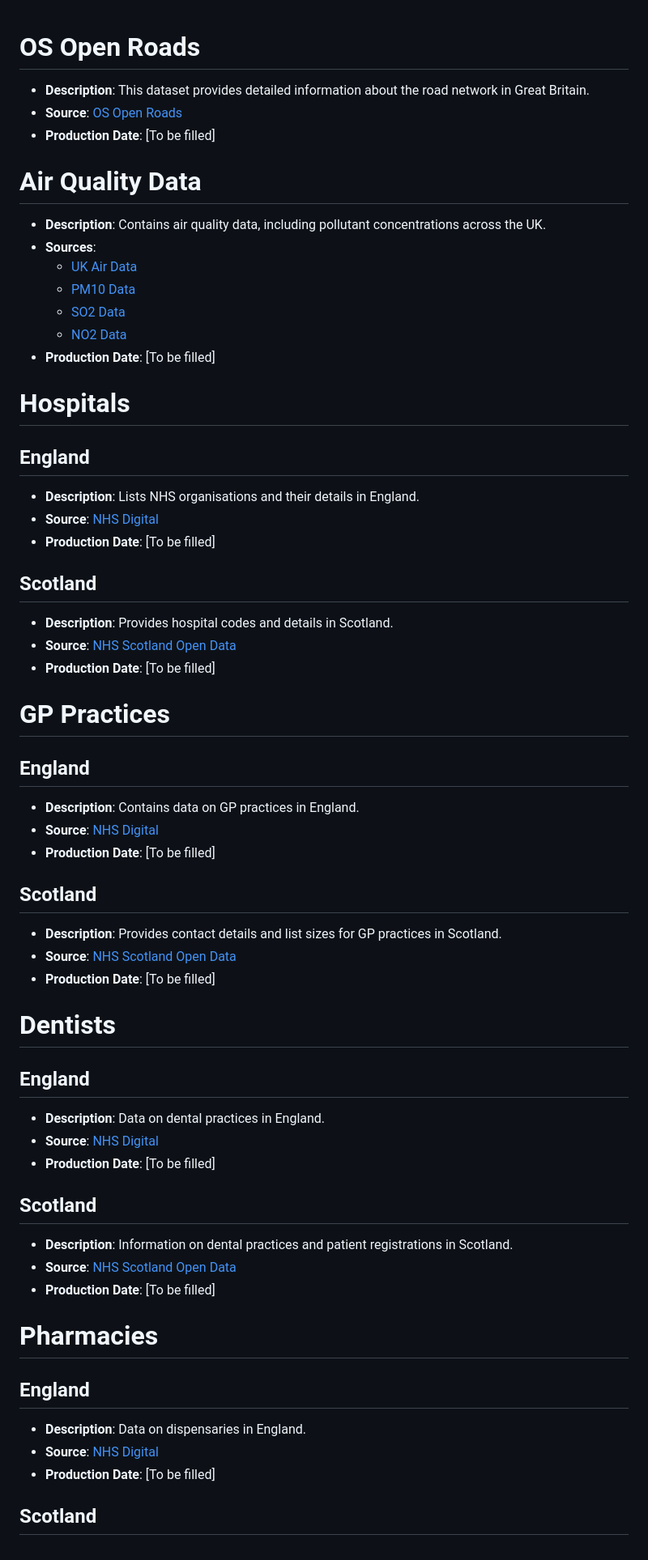
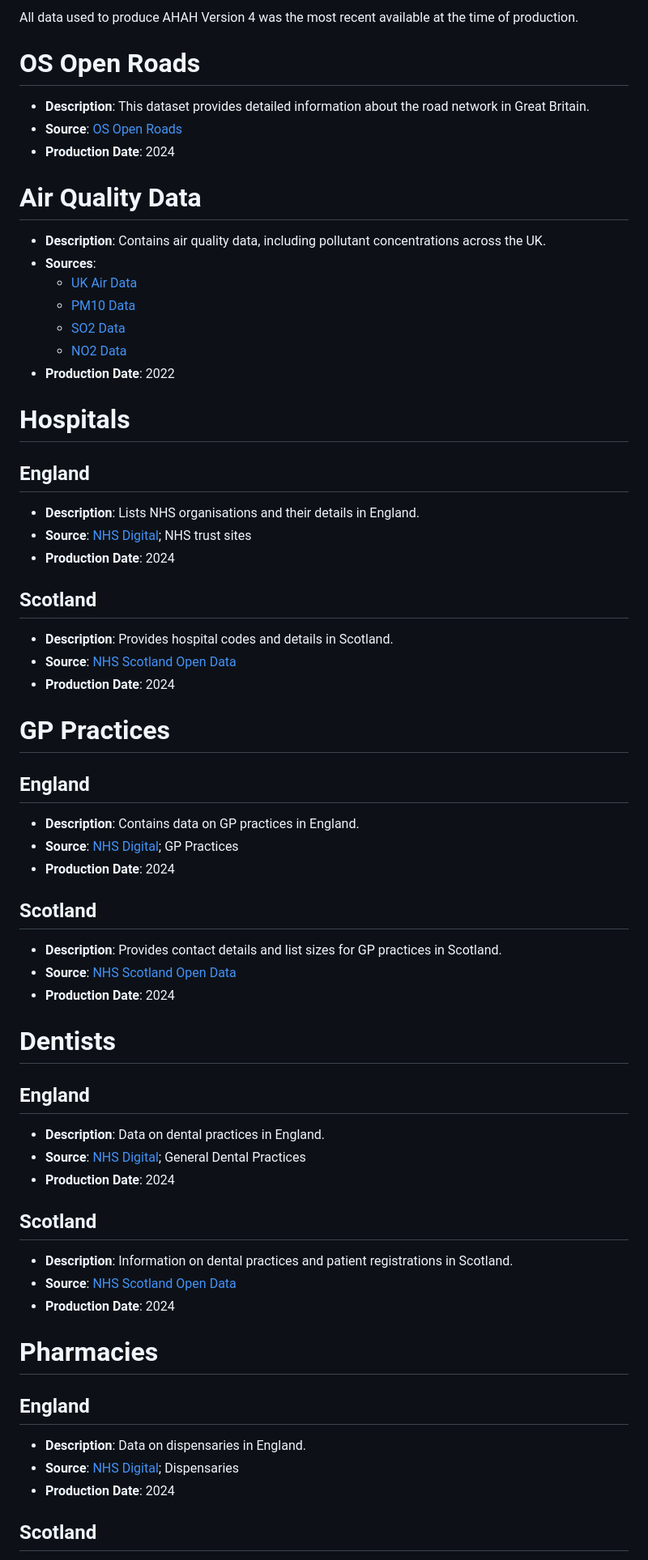
Before and after one commit to ESRC-CDRC/ahah, a Markdown page: reports/DATA.md, the part around one of its changes. Shown at 81% size. GitHub-like rendering.

Commit message:
docs: Update production dates and sources in DATA.md report

```diff
--- a/reports/DATA.md
+++ b/reports/DATA.md
@@ -1,8 +1,10 @@
+All data used to produce AHAH Version 4 was the most recent available at the time of production.
+
 # OS Open Roads
 
 - **Description**: This dataset provides detailed information about the road network in Great Britain.
 - **Source**: [OS Open Roads](https://api.os.uk/downloads/v1/products/OpenRoads/downloads?area=GB&format=GeoPackage&redirect)
-- **Production Date**: [To be filled]
+- **Production Date**: 2024
 
 # Air Quality Data
 
@@ -12,57 +14,57 @@
   - [PM10 Data](https://uk-air.defra.gov.uk/datastore/pcm/mappm102022g.csv)
   - [SO2 Data](https://uk-air.defra.gov.uk/datastore/pcm/mapso22022.csv)
   - [NO2 Data](https://uk-air.defra.gov.uk/datastore/pcm/mapno22022.csv)
-- **Production Date**: [To be filled]
+- **Production Date**: 2022
 
 # Hospitals
 
 ## England
 
 - **Description**: Lists NHS organisations and their details in England.
-- **Source**: [NHS Digital](https://digital.nhs.uk/services/organisation-data-service/export-data-files/csv-downloads/other-nhs-organisations)
-- **Production Date**: [To be filled]
+- **Source**: [NHS Digital](https://digital.nhs.uk/services/organisation-data-service/export-data-files/csv-downloads/other-nhs-organisations); NHS trust sites
+- **Production Date**: 2024
 
 ## Scotland
 
 - **Description**: Provides hospital codes and details in Scotland.
 - **Source**: [NHS Scotland Open Data](https://www.opendata.nhs.scot/dataset/hospital-codes)
-- **Production Date**: [To be filled]
+- **Production Date**: 2024
 
 # GP Practices
 
 ## England
 
 - **Description**: Contains data on GP practices in England.
-- **Source**: [NHS Digital](https://digital.nhs.uk/services/organisation-data-service/export-data-files/csv-downloads/gp-and-gp-practice-related-data)
-- **Production Date**: [To be filled]
+- **Source**: [NHS Digital](https://digital.nhs.uk/services/organisation-data-service/export-data-files/csv-downloads/gp-and-gp-practice-related-data); GP Practices
+- **Production Date**: 2024
 
 ## Scotland
 
 - **Description**: Provides contact details and list sizes for GP practices in Scotland.
 - **Source**: [NHS Scotland Open Data](https://www.opendata.nhs.scot/dataset/gp-practice-contact-details-and-list-sizes)
-- **Production Date**: [To be filled]
+- **Production Date**: 2024
 
 # Dentists
 
 ## England
 
 - **Description**: Data on dental practices in England.
-- **Source**: [NHS Digital](https://digital.nhs.uk/services/organisation-data-service/export-data-files/csv-downloads/miscellaneous)
-- **Production Date**: [To be filled]
+- **Source**: [NHS Digital](https://digital.nhs.uk/services/organisation-data-service/export-data-files/csv-downloads/miscellaneous); General Dental Practices
+- **Production Date**: 2024
 
 ## Scotland
 
 - **Description**: Information on dental practices and patient registrations in Scotland.
 - **Source**: [NHS Scotland Open Data](https://www.opendata.nhs.scot/dataset/dental-practices-and-patient-registrations)
-- **Production Date**: [To be filled]
+- **Production Date**: 2024
 
 # Pharmacies
 
 ## England
 
 - **Description**: Data on dispensaries in England.
-- **Source**: [NHS Digital](https://digital.nhs.uk/services/organisation-data-service/export-data-files/csv-downloads/gp-and-gp-practice-related-data)
-- **Production Date**: [To be filled]
+- **Source**: [NHS Digital](https://digital.nhs.uk/services/organisation-data-service/export-data-files/csv-downloads/gp-and-gp-practice-related-data); Dispensaries
+- **Production Date**: 2024
 
 ## Scotland
 
```
Also changed, not shown: other parts of reports/DATA.md (+3 -3 lines).
